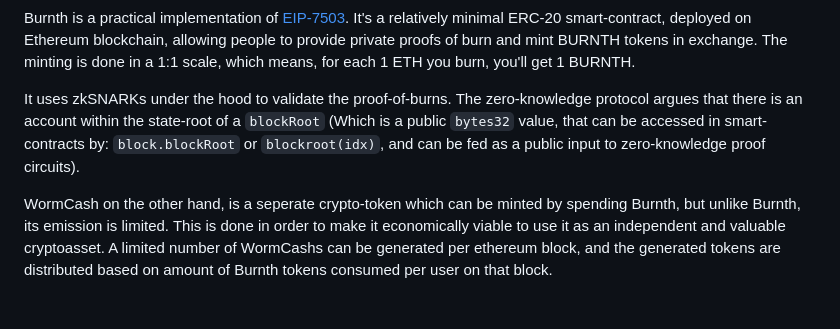
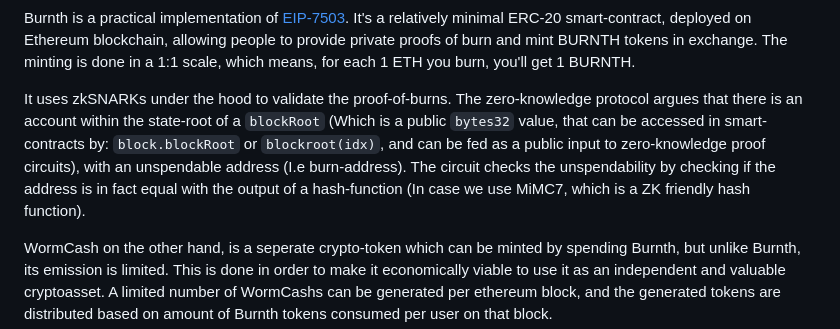
Before and after one commit to nobitex/burnth, a Markdown page: README.md, the part around the change. Drawn GitHub-style; blank space fills up the shorter version.

```diff
--- a/README.md
+++ b/README.md
@@ -8,7 +8,7 @@ Burnth is just eth, but burnt!
 
 Burnth is a practical implementation of [EIP-7503](https://eip7503.org). It's a relatively minimal ERC-20 smart-contract, deployed on Ethereum blockchain, allowing people to provide private proofs of burn and mint BURNTH tokens in exchange. The minting is done in a 1:1 scale, which means, for each 1 ETH you burn, you'll get 1 BURNTH.
 
-It uses zkSNARKs under the hood to validate the proof-of-burns. The zero-knowledge protocol argues that there is an account within the state-root of a `blockRoot` (Which is a public `bytes32` value, that can be accessed in smart-contracts by: `block.blockRoot` or `blockroot(idx)`, and can be fed as a public input to zero-knowledge proof circuits).
+It uses zkSNARKs under the hood to validate the proof-of-burns. The zero-knowledge protocol argues that there is an account within the state-root of a `blockRoot` (Which is a public `bytes32` value, that can be accessed in smart-contracts by: `block.blockRoot` or `blockroot(idx)`, and can be fed as a public input to zero-knowledge proof circuits), with an unspendable address (I.e burn-address). The circuit checks the unspendability by checking if the address is in fact equal with the output of a hash-function (In case we use MiMC7, which is a ZK friendly hash function).
 
 WormCash on the other hand, is a seperate crypto-token which can be minted by spending Burnth, but unlike Burnth, its emission is limited. This is done in order to make it economically viable to use it as an independent and valuable cryptoasset. A limited number of WormCashs can be generated per ethereum block, and the generated tokens are distributed based on amount of Burnth tokens consumed per user on that block.
 
```
